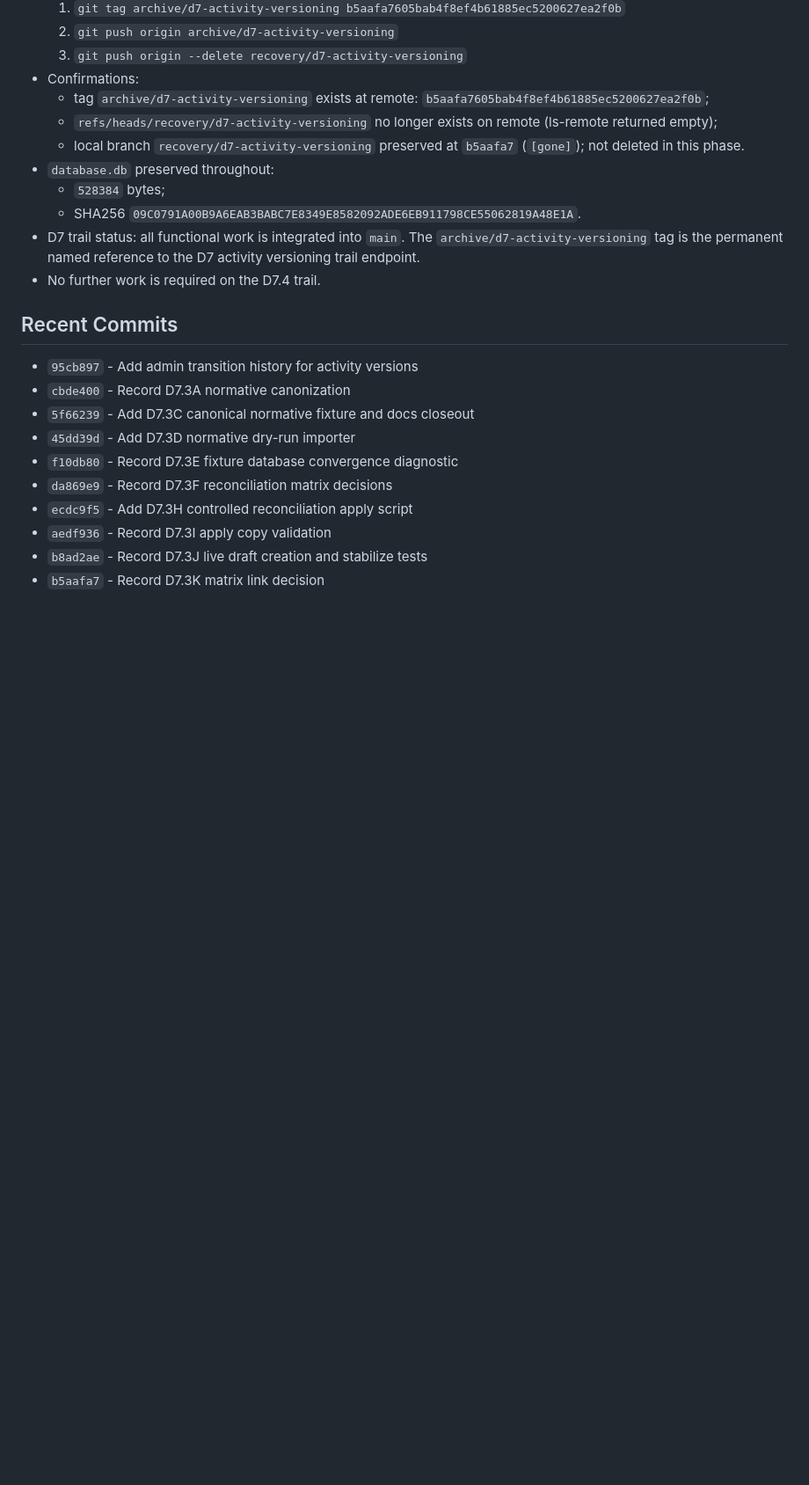
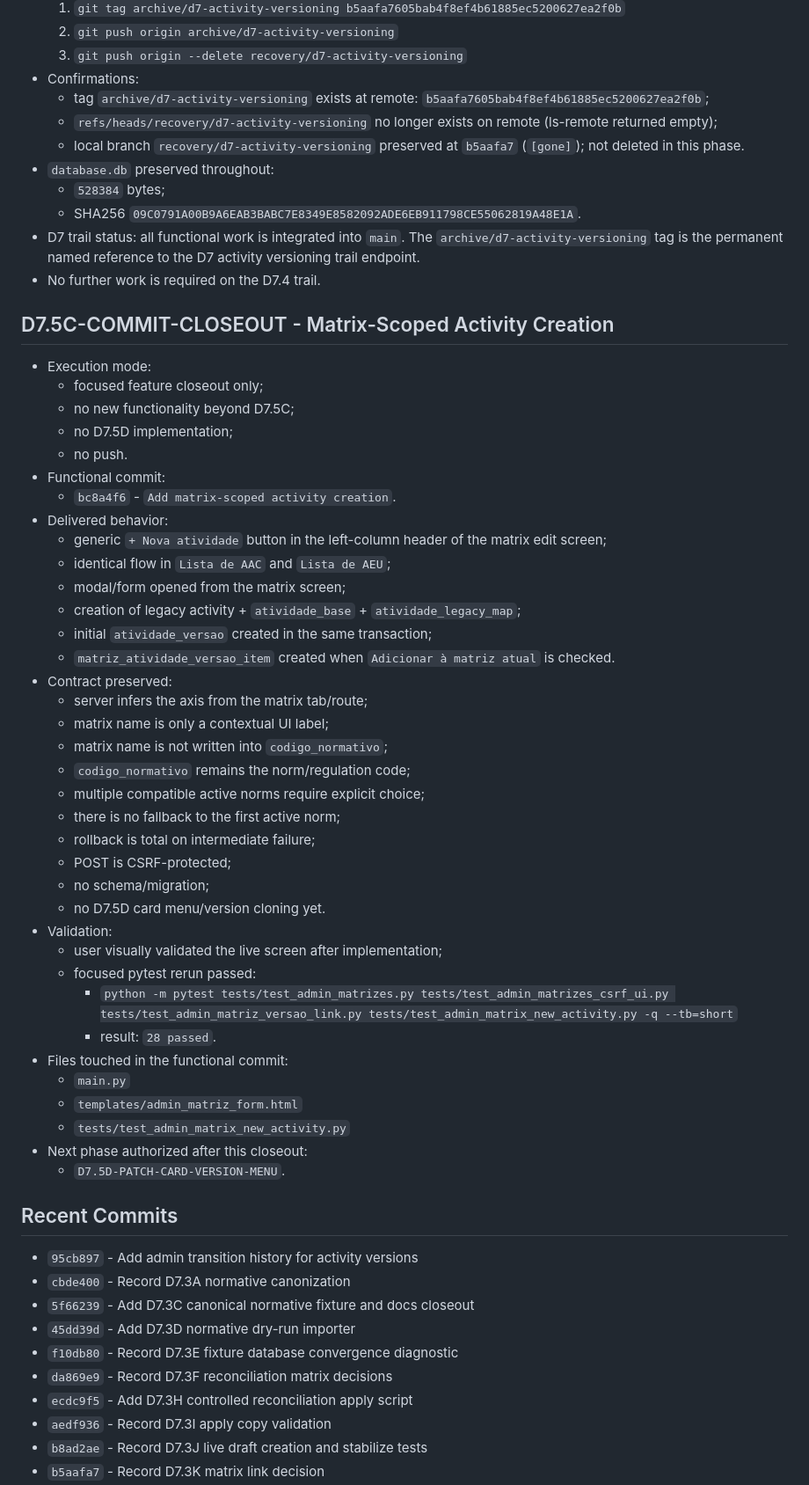
Before and after one commit to genesismazeto-sys/SGAA, a Markdown page: AGENT_HANDOFF.md, the part around one of its changes. Shown at 88% size. GitHub-like rendering; blank space fills up the shorter version.

Commit message:
Record D7.5C matrix activity creation closeout

```diff
--- a/AGENT_HANDOFF.md
+++ b/AGENT_HANDOFF.md
@@ -487,6 +505,46 @@ Executor: Claude Sonnet 4.6 (D7.4F read-only archive audit; D7.4G archive execut
   D7 activity versioning trail endpoint.
 - No further work is required on the D7.4 trail.
 
+## D7.5C-COMMIT-CLOSEOUT - Matrix-Scoped Activity Creation
+
+- Execution mode:
+  - focused feature closeout only;
+  - no new functionality beyond D7.5C;
+  - no D7.5D implementation;
+  - no push.
+- Functional commit:
+  - `bc8a4f6` - `Add matrix-scoped activity creation`.
+- Delivered behavior:
+  - generic `+ Nova atividade` button in the left-column header of the matrix
+    edit screen;
+  - identical flow in `Lista de AAC` and `Lista de AEU`;
+  - modal/form opened from the matrix screen;
+  - creation of legacy activity + `atividade_base` + `atividade_legacy_map`;
+  - initial `atividade_versao` created in the same transaction;
+  - `matriz_atividade_versao_item` created when `Adicionar à matriz atual` is checked.
+- Contract preserved:
+  - server infers the axis from the matrix tab/route;
+  - matrix name is only a contextual UI label;
+  - matrix name is not written into `codigo_normativo`;
+  - `codigo_normativo` remains the norm/regulation code;
+  - multiple compatible active norms require explicit choice;
+  - there is no fallback to the first active norm;
+  - rollback is total on intermediate failure;
+  - POST is CSRF-protected;
+  - no schema/migration;
+  - no D7.5D card menu/version cloning yet.
+- Validation:
+  - user visually validated the live screen after implementation;
+  - focused pytest rerun passed:
+    - `python -m pytest tests/test_admin_matrizes.py tests/test_admin_matrizes_csrf_ui.py tests/test_admin_matriz_versao_link.py tests/test_admin_matrix_new_activity.py -q --tb=short`
+    - result: `28 passed`.
+- Files touched in the functional commit:
+  - `main.py`
+  - `templates/admin_matriz_form.html`
+  - `tests/test_admin_matrix_new_activity.py`
+- Next phase authorized after this closeout:
+  - `D7.5D-PATCH-CARD-VERSION-MENU`.
+
 ## Recent Commits
 
 - `95cb897` - Add admin transition history for activity versions
```
Also changed, not shown: other parts of AGENT_HANDOFF.md (+38 -13 lines), PROJECT_STATE.md (+57 -4 lines).
